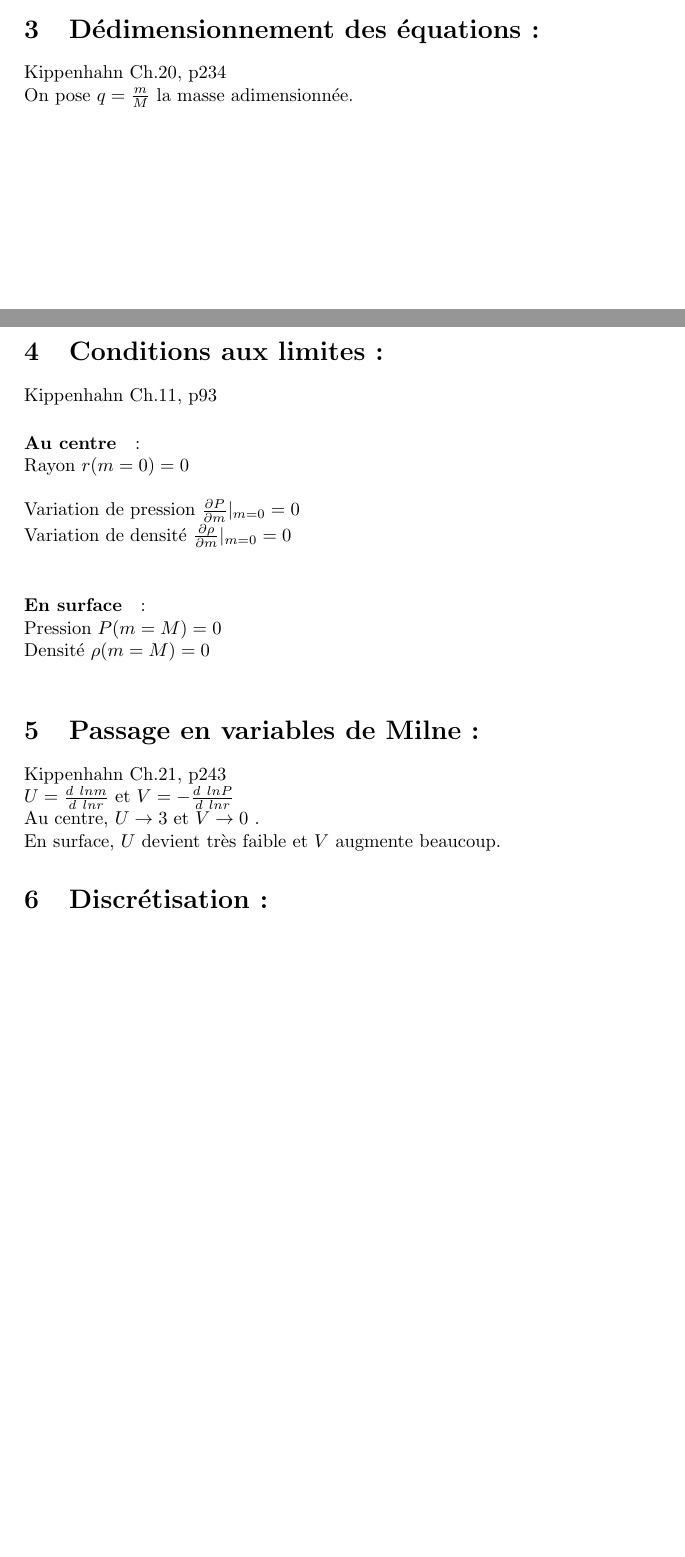
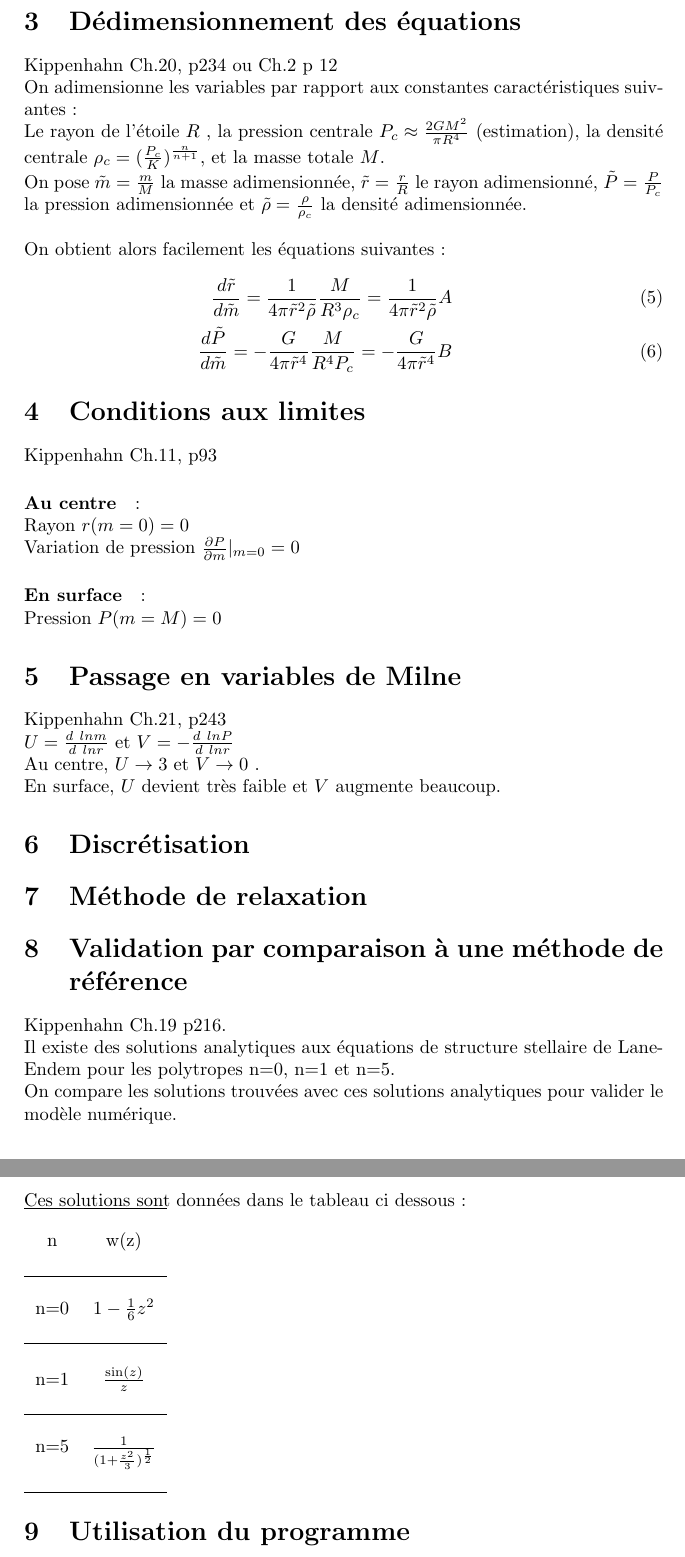
Before and after one commit to leoesnault/Structure_Stellaire, a LaTeX document (Notes_et_Discretisation.tex): two parts of pages 2 and 3 of 3 before the commit and two parts of pages 3 and 4 of 4 after it, joined at a grey line, cut so that both start at the same text, the shorter picture padded with empty space. Compiled offline with pdfLaTeX.

Commit message:
début prog.cpp + modif .tex

```diff
--- a/Notes_et_Discretisation.tex
+++ b/Notes_et_Discretisation.tex
@@ -55,33 +52,40 @@ Kippenhahn Ch.10, p89
 \frac{d T}{d m}= - \frac{G m}{4 \pi r^4} \frac{T}{P} \bigtriangledown ~ avec ~ \bigtriangledown = \frac{d~ln T}{d~ln P}
 \end{equation}
 
-\section{Dédimensionnement des équations :}
-Kippenhahn Ch.20, p234\\
-On pose $q=\frac{m}{M}$ la masse adimensionnée.\\
+\newpage
 
-\newpage
-\section{Conditions aux limites :}
+\section{Dédimensionnement des équations}
+Kippenhahn Ch.20, p234 ou Ch.2 p 12\\
+On adimensionne les variables par rapport aux constantes caractéristiques suivantes :\\
+Le rayon de l'étoile $R$ , la pression centrale $P_c \approx \frac{2 G M^2}{\pi R^4}$ (estimation), la densité centrale $\rho_c =(\frac{P_c}{K})^{\frac{n}{n+1}}$, et la masse totale $M$. \\
+On pose $\tilde{m}=\frac{m}{M}$ la masse adimensionnée, $\tilde{r}=\frac{r}{R}$ le rayon adimensionné, $\tilde{P}=\frac{P}{P_c}$ la pression adimensionnée et $\tilde{\rho}=\frac{\rho}{\rho_c}$ la densité adimensionnée. \\
+\\
+On obtient alors facilement les équations suivantes :
+\begin{eqnarray}
+\frac{d \tilde{r}}{d \tilde{m}}=\frac{1}{4 \pi \tilde{r}^2 \tilde{\rho}} \frac{M}{R^3 \rho_c} =\frac{1}{4 \pi \tilde{r}^2 \tilde{\rho}} A\\
+\frac{d \tilde{P}}{d \tilde{m}}=-\frac{G}{4 \pi \tilde{r}^4} \frac{M}{R^4 P_c} =-\frac{G}{4 \pi \tilde{r}^4} B
+\end{eqnarray}
+
+
+\section{Conditions aux limites}
 Kippenhahn Ch.11, p93
 \paragraph{Au centre}: \\
 %Flux d'énergie $l(m=0)=0$\\
 Rayon $r(m=0)=0$\\
-\\
-Variation de pression $\frac{\partial P}{\partial m}\vert_{m=0} = 0$\\
-Variation de densité $\frac{\partial \rho}{\partial m}\vert_{m=0} = 0$\\
+Variation de pression $\frac{\partial P}{\partial m}\vert_{m=0} = 0$
 %Variation de température $\frac{\partial T}{\partial m}\vert_{m=0} = 0$\\
 
-\paragraph{En surface}:\\
-Pression $P(m=M)=0$\\
-Densité $\rho(m=M)=0$\\
+\paragraph{En surface}: \\
+Pression $P(m=M)=0$
 %Température $T(m=M)=0$\\
 
-\section{Passage en variables de Milne :}
+\section{Passage en variables de Milne}
 Kippenhahn Ch.21, p243\\
 $U=\frac{d~ln m}{d~ln r} $ et $V=-\frac{d~ln P}{d~lnr}$\\
 Au centre, $U \rightarrow 3$ et $V \rightarrow 0$ .\\
 En surface, $U$ devient très faible et $V$ augmente beaucoup.
 
-\section{Discrétisation :}
+\section{Discrétisation}
 %On peut considérer une discrétisation sur N points, de $m=0$ à $M$.\\
 %On aura $m=i*h$ avec $i=0 \dots N$, et $h=\frac{M}{N}$ le pas de masse.
 %\subsection{Équation de r :}
@@ -99,6 +103,37 @@ En surface, $U$ devient très faible et $V$ augmente beaucoup.
 %\end{equation}
 
 
+\section{Méthode de relaxation}
+
+
+
+\section{Validation par comparaison à une méthode de référence}
+Kippenhahn Ch.19 p216.\\
+Il existe des solutions analytiques aux équations de structure stellaire de Lane-Endem pour les polytropes n=0, n=1 et n=5.\\
+On compare les solutions trouvées avec ces solutions analytiques pour valider le modèle numérique.\\
+Ces solutions sont données dans le tableau ci dessous :\\
+\begin{tabular}{cc}
+\hline
+\\
+n & w(z)\\
+\\
+\hline
+\\
+n=0 & $1 - \frac{1}{6} z^2$\\
+\\
+\hline
+\\
+n=1 & $\frac{\sin(z)}{z}$\\
+\\
+\hline
+\\
+n=5 & $\frac{1}{(1+\frac{z^2}{3})^{\frac{1}{2}}}$\\
+\\
+\hline
+\end{tabular}
+
+\section{Utilisation du programme}
+
 
 
 \end{document}
```
Also changed, not shown: Notes_et_Discretisation.pdf, Notes_et_Discretisation.tex (33 more changed lines), 1 other file.
